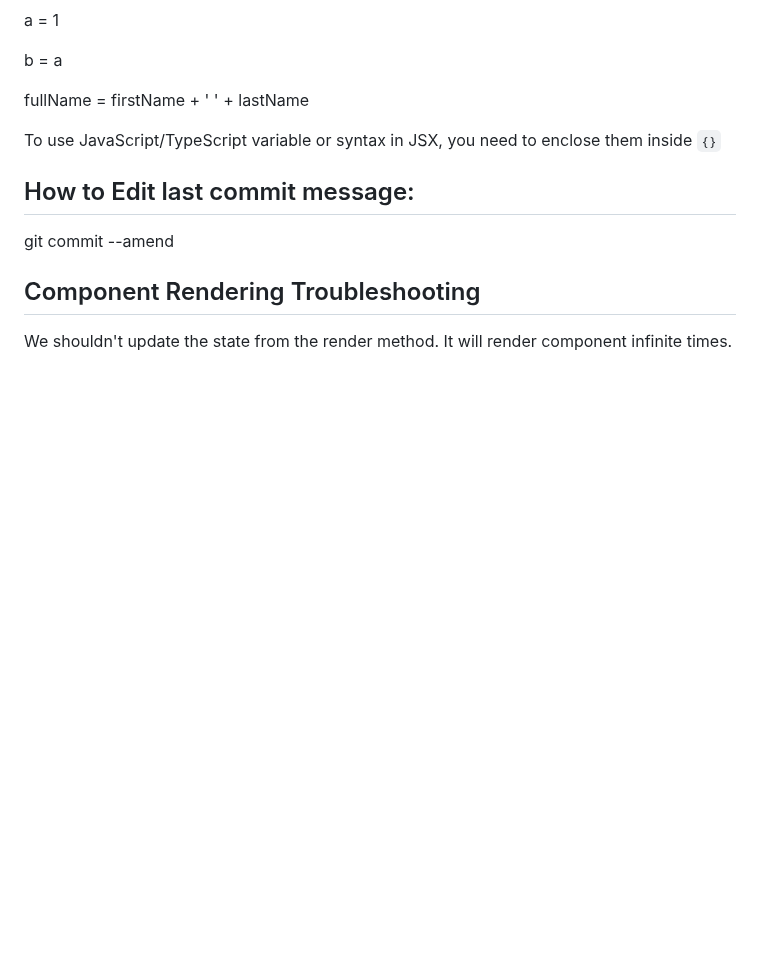
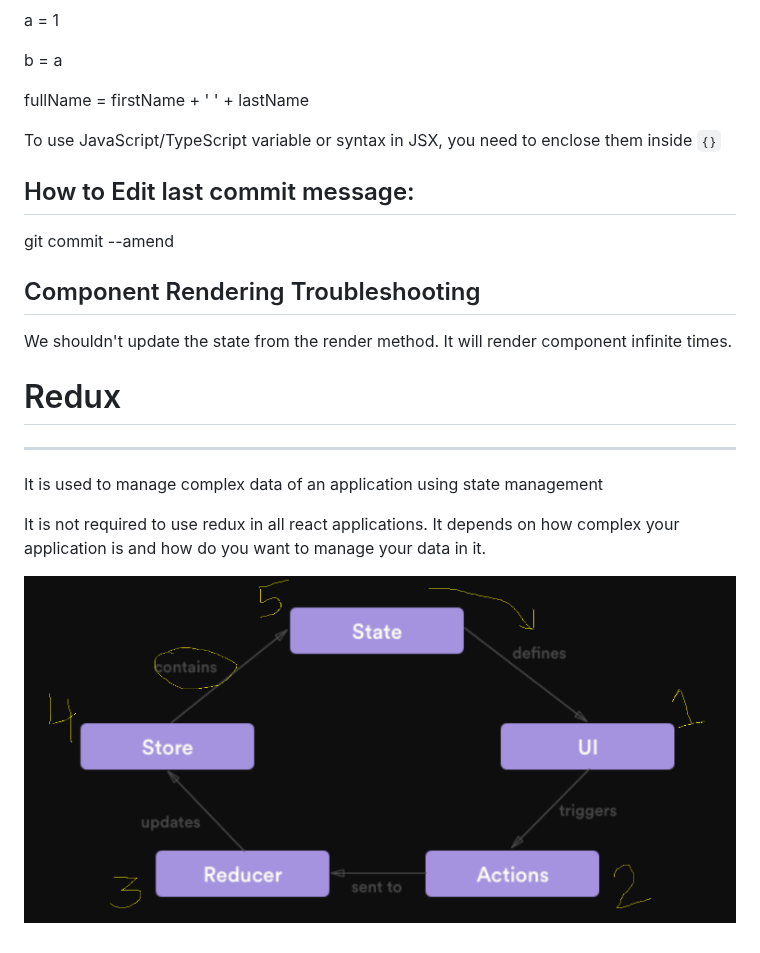
Before and after one commit to sumit-parakh-amla/git-tutorial, a Markdown page: README.md, the part around the change. Rendered like a GitHub page; pictures changed too: assets/images/redux.png (added); blank space fills up the shorter version.

Commit message:
added redux doc

```diff
--- a/README.md
+++ b/README.md
@@ -89,3 +89,12 @@ git commit --amend
 
 ## Component Rendering Troubleshooting
 We shouldn't update the state from the render method. It will render component infinite times.
+
+# Redux
+-----------------------------------
+
+It is used to manage complex data of an application using state management
+
+It is not required to use redux in all react applications. It depends on how complex your application is and how do you want to manage your data in it.
+
+![Redux Workflow](assets/images/redux.png)
```
